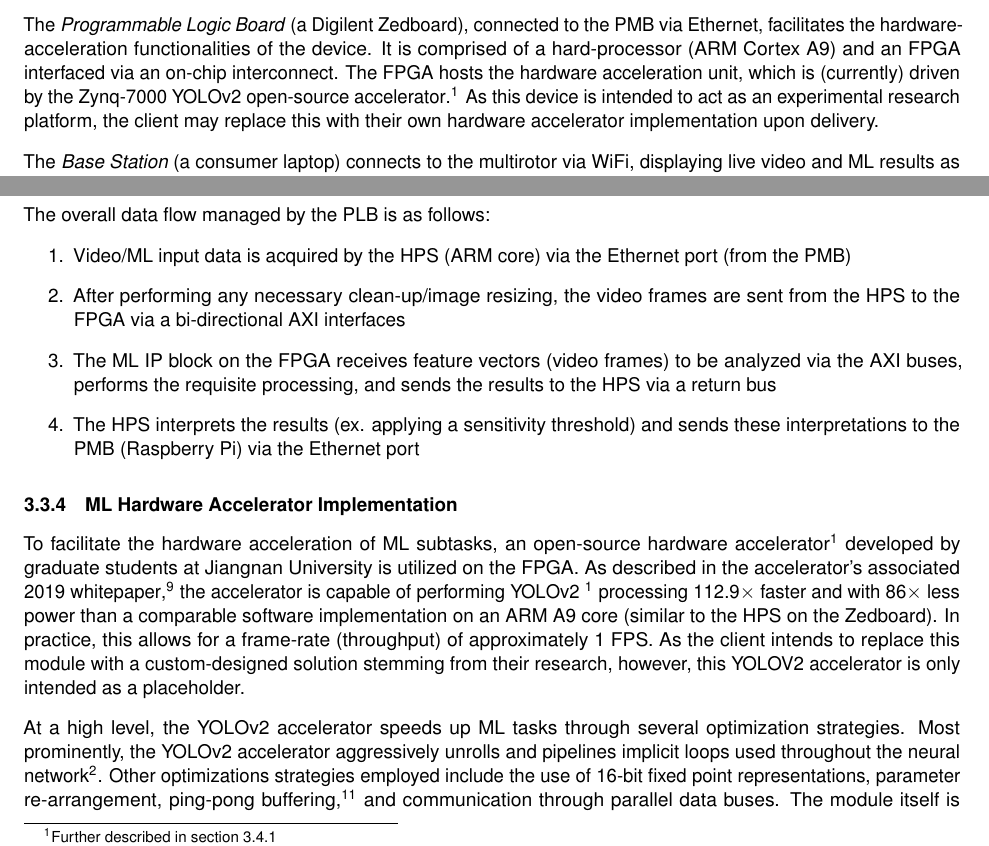
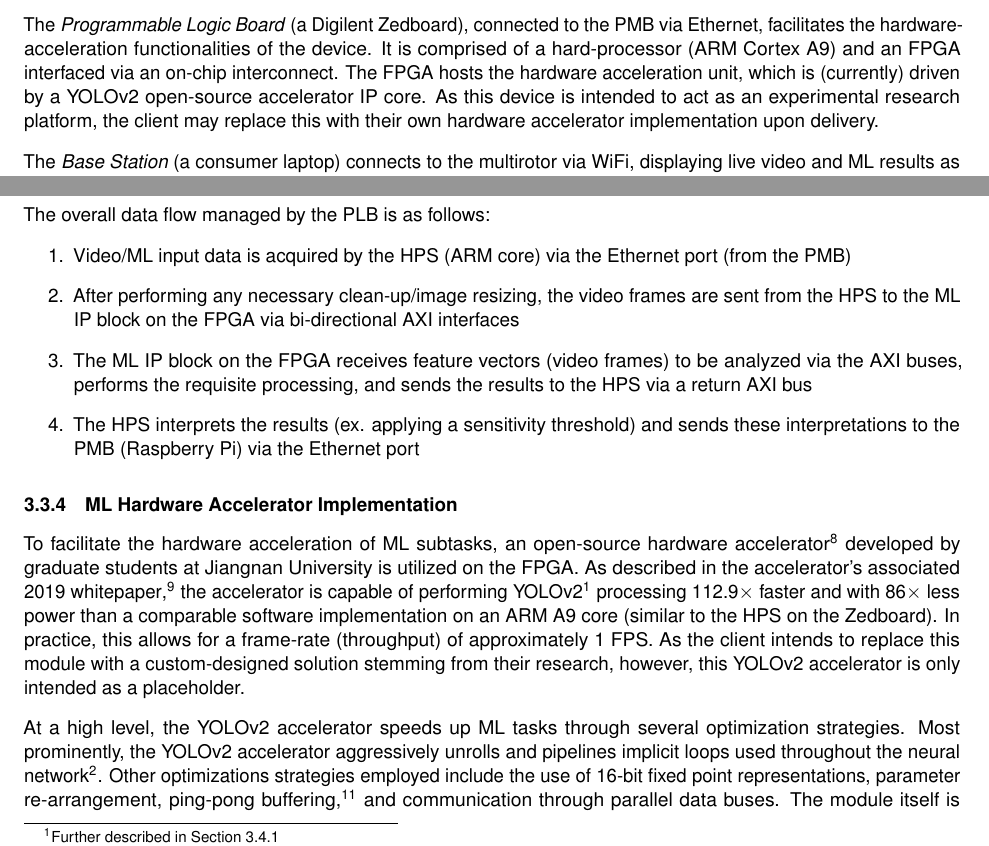
Before and after one commit to Capstone-Skynet/Capstone-Skynet.github.io, a LaTeX document (docs/design/design_document.tex, which reads docs/design/2_0_high_level_design.tex, docs/design/3_1_3_programmable_logic.tex): two parts of pages 8 and 14 of 29, joined at a grey line, cut so that both start at the same text. Compiled offline with pdfLaTeX.

Commit message:
Final housekeeping

```diff
--- a/docs/design/2_0_high_level_design.tex
+++ b/docs/design/2_0_high_level_design.tex
@@ -11,7 +11,7 @@ The device is composed of two distinct systems, the \textit{Computing Platform}
 
 The \textit{Platform Management Board} (a Raspberry Pi 4) is responsible for managing the majority of the aerial computations and communications. This includes managing video acquisition, conveying data to and from the PLB to facilitate hardware accelerated machine learning tasks, and transmitting video and ML results to the base station via a WiFi connection.
 
-The \textit{Programmable Logic Board} (a Digilent Zedboard), connected to the PMB via Ethernet, facilitates the hardware-acceleration functionalities of the device. It is comprised of a hard-processor (ARM Cortex A9) and an FPGA interfaced via an on-chip interconnect. The FPGA hosts the hardware acceleration unit, which is (currently) driven by the Zynq-7000 YOLOv2 open-source accelerator\cite{yolov2accel}. As this device is intended to act as an experimental research platform, the client may replace this with their own hardware accelerator implementation upon delivery.
+The \textit{Programmable Logic Board} (a Digilent Zedboard), connected to the PMB via Ethernet, facilitates the hardware-acceleration functionalities of the device. It is comprised of a hard-processor (ARM Cortex A9) and an FPGA interfaced via an on-chip interconnect. The FPGA hosts the hardware acceleration unit, which is (currently) driven by a YOLOv2 open-source accelerator IP core. As this device is intended to act as an experimental research platform, the client may replace this with their own hardware accelerator implementation upon delivery.
 
 The \textit{Base Station} (a consumer laptop) connects to the multirotor via WiFi, displaying live video and ML results as transmitted by the aerial computing components. In addition to conveying the video and ML analytics, the base station also provides remote control of the computing system -- allowing the user to monitor system status and alter parameters of ongoing computations on-the-fly.
 
--- a/docs/design/3_1_3_programmable_logic.tex
+++ b/docs/design/3_1_3_programmable_logic.tex
@@ -34,13 +34,13 @@ Examples of other boards examined for this project include the Nexys Artix 7 FPG
 The overall data flow managed by the PLB is as follows:
 \begin{enumerate}
 \item Video/ML input data is acquired by the HPS (ARM core) via the Ethernet port (from the PMB)
-\item After performing any necessary clean-up/image resizing, the video frames are sent from the HPS to the FPGA via a bi-directional AXI interfaces
-\item The ML IP block on the FPGA receives feature vectors (video frames) to be analyzed via the AXI buses, performs the requisite processing, and sends the results to the HPS via a return bus
+\item After performing any necessary clean-up/image resizing, the video frames are sent from the HPS to the ML IP block on the FPGA via bi-directional AXI interfaces
+\item The ML IP block on the FPGA receives feature vectors (video frames) to be analyzed via the AXI buses, performs the requisite processing, and sends the results to the HPS via a return AXI bus
 \item The HPS interprets the results (ex. applying a sensitivity threshold) and sends these interpretations to the PMB (Raspberry Pi) via the Ethernet port
 \end{enumerate}
 
 \subsubsection{ML Hardware Accelerator Implementation}\label{ml_accel}
-To facilitate the hardware acceleration of ML subtasks, an open-source hardware accelerator \cite{yolov2accel} developed by graduate students at Jiangnan University is utilized on the FPGA. As described in the accelerator's associated 2019 whitepaper\cite{yolov2unipaper}, the accelerator is capable of performing YOLOv2 \footnote{Further described in section \ref{ml_desc}} processing 112.9$\times$ faster and with 86$\times$ less power than a comparable software implementation on an ARM A9 core (similar to the HPS on the Zedboard). In practice, this allows for a frame-rate (throughput) of approximately 1 FPS. As the client intends to replace this module with a custom-designed solution stemming from their research, however, this YOLOV2 accelerator is only intended as a placeholder.
+To facilitate the hardware acceleration of ML subtasks, an open-source hardware accelerator \cite{yolov2accel} developed by graduate students at Jiangnan University is utilized on the FPGA. As described in the accelerator's associated 2019 whitepaper\cite{yolov2unipaper}, the accelerator is capable of performing YOLOv2\footnote{Further described in Section \ref{ml_desc}} processing 112.9$\times$ faster and with 86$\times$ less power than a comparable software implementation on an ARM A9 core (similar to the HPS on the Zedboard). In practice, this allows for a frame-rate (throughput) of approximately 1 FPS. As the client intends to replace this module with a custom-designed solution stemming from their research, however, this YOLOv2 accelerator is only intended as a placeholder.
 
 At a high level, the YOLOv2 accelerator speeds up ML tasks through several optimization strategies. Most prominently, the YOLOv2 accelerator aggressively unrolls and pipelines implicit loops used throughout the neural network\footnote{More information about loop unrolling can be found in Xilinx's \textit{Loop Pipelining and Loop Unrolling} guide\cite{xilinx}}. Other optimizations strategies employed include the use of 16-bit fixed point representations, parameter re-arrangement, ping-pong buffering\cite{pingpong}, and communication through parallel data buses. The module itself is written in the C language, and is converted to a hardware representation during system configuration through the use of a high-level synthesis (HLS) tool.
 
```
Also changed, not shown: docs/design/3_1_2_platform_management.tex (+1 -1 lines), docs/design/3_1_6_base_station.tex (+1 -1 lines), docs/design/3_2_multirotor.tex (+5 -5 lines).
